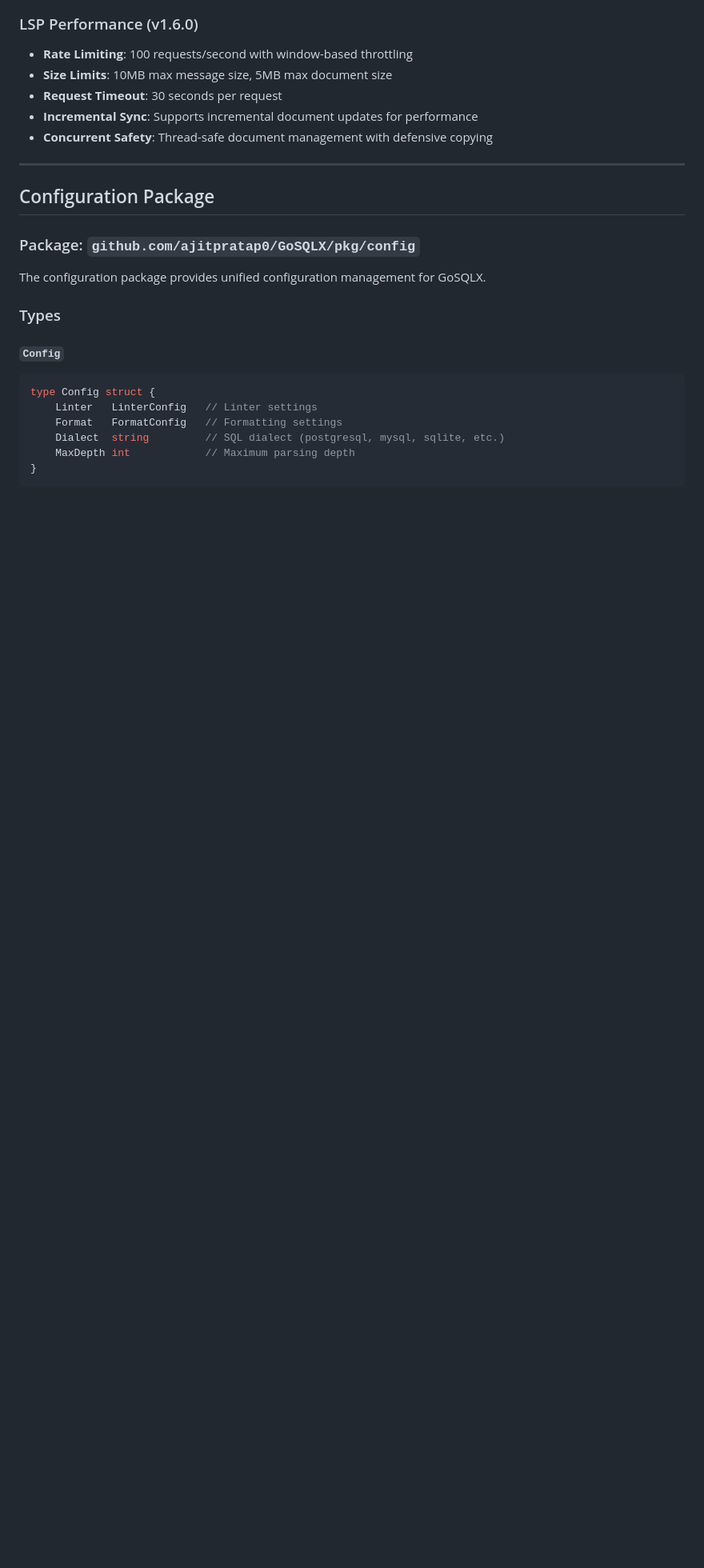
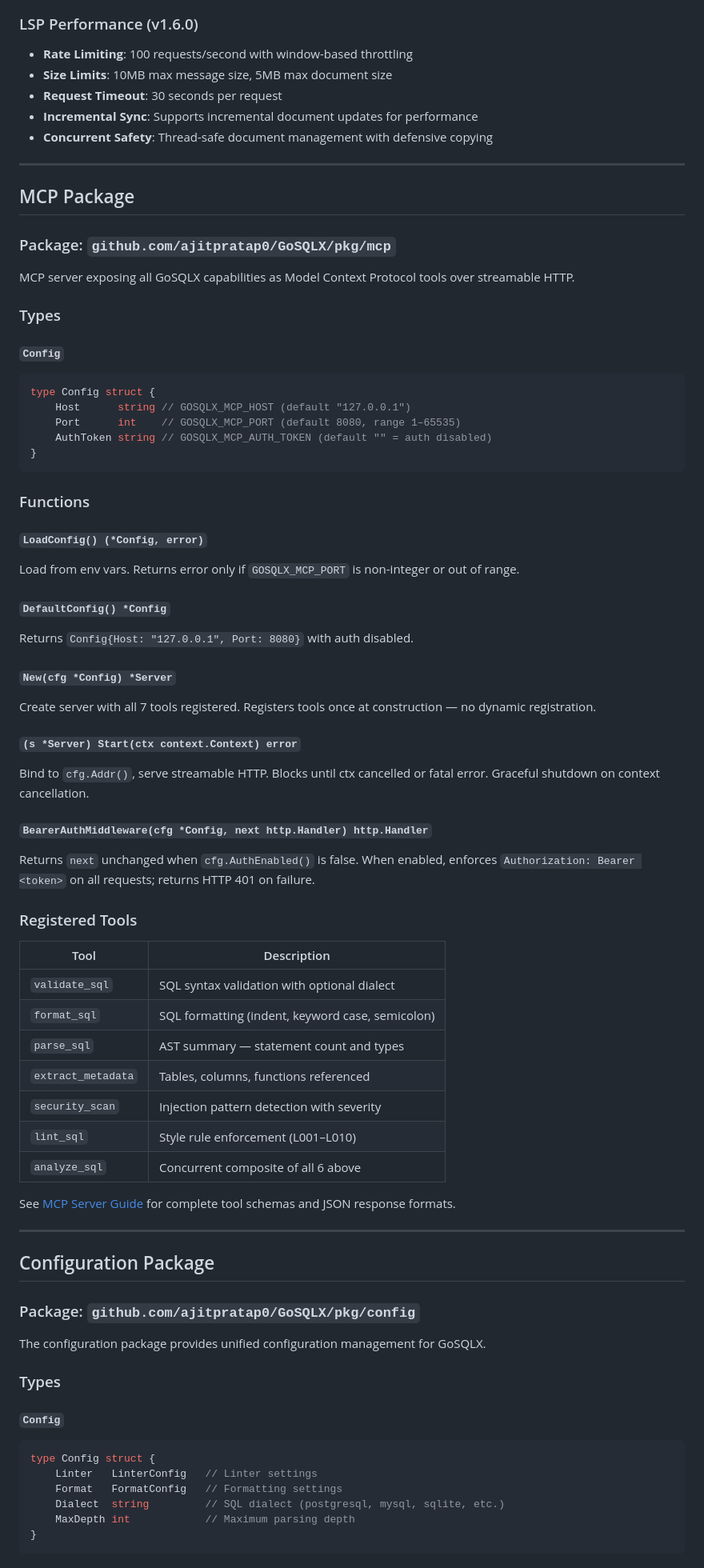
Before and after one commit to ajitpratap0/GoSQLX, a Markdown page: docs/API_REFERENCE.md, the part around one of its changes. Shown at 80% size. Drawn GitHub-style; blank space fills up the shorter version.

Commit message:
docs: add pkg/mcp to API reference package tree and MCP Package section

````diff
--- a/docs/API_REFERENCE.md
+++ b/docs/API_REFERENCE.md
@@ -1844,6 +1845,56 @@ func main() {
 
 ---
 
+## MCP Package
+
+### Package: `github.com/ajitpratap0/GoSQLX/pkg/mcp`
+
+MCP server exposing all GoSQLX capabilities as Model Context Protocol tools over streamable HTTP.
+
+### Types
+
+#### `Config`
+```go
+type Config struct {
+    Host      string // GOSQLX_MCP_HOST (default "127.0.0.1")
+    Port      int    // GOSQLX_MCP_PORT (default 8080, range 1–65535)
+    AuthToken string // GOSQLX_MCP_AUTH_TOKEN (default "" = auth disabled)
+}
+```
+
+### Functions
+
+#### `LoadConfig() (*Config, error)`
+Load from env vars. Returns error only if `GOSQLX_MCP_PORT` is non-integer or out of range.
+
+#### `DefaultConfig() *Config`
+Returns `Config{Host: "127.0.0.1", Port: 8080}` with auth disabled.
+
+#### `New(cfg *Config) *Server`
+Create server with all 7 tools registered. Registers tools once at construction — no dynamic registration.
+
+#### `(s *Server) Start(ctx context.Context) error`
+Bind to `cfg.Addr()`, serve streamable HTTP. Blocks until ctx cancelled or fatal error. Graceful shutdown on context cancellation.
+
+#### `BearerAuthMiddleware(cfg *Config, next http.Handler) http.Handler`
+Returns `next` unchanged when `cfg.AuthEnabled()` is false. When enabled, enforces `Authorization: Bearer <token>` on all requests; returns HTTP 401 on failure.
+
+### Registered Tools
+
+| Tool | Description |
+|------|-------------|
+| `validate_sql` | SQL syntax validation with optional dialect |
+| `format_sql` | SQL formatting (indent, keyword case, semicolon) |
+| `parse_sql` | AST summary — statement count and types |
+| `extract_metadata` | Tables, columns, functions referenced |
+| `security_scan` | Injection pattern detection with severity |
+| `lint_sql` | Style rule enforcement (L001–L010) |
+| `analyze_sql` | Concurrent composite of all 6 above |
+
+See [MCP Server Guide](MCP_GUIDE.md) for complete tool schemas and JSON response formats.
+
+---
+
 ## Configuration Package
 
 ### Package: `github.com/ajitpratap0/GoSQLX/pkg/config`
````
Also changed, not shown: other parts of docs/API_REFERENCE.md (+2 -0 lines).
